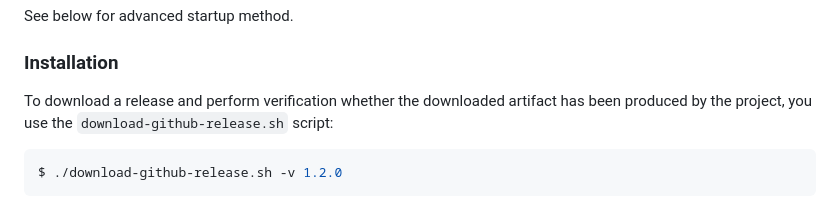
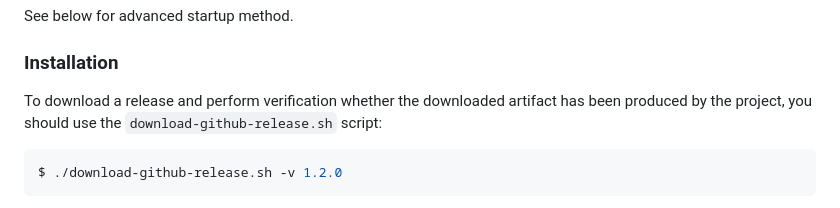
Before and after one commit to eclipse-cbi/macos-notarization-service, a Markdown page: README.md, the part around the change. Rendered like a GitHub page.

Commit message:
chore: fix typo in README.

````diff
--- a/README.md
+++ b/README.md
@@ -31,7 +31,7 @@ See below for advanced startup method.
 ### Installation
 
 To download a release and perform verification whether the downloaded artifact has been produced by the project,
-you use the `download-github-release.sh` script:
+you should use the `download-github-release.sh` script:
 
 ```bash
 $ ./download-github-release.sh -v 1.2.0
````
